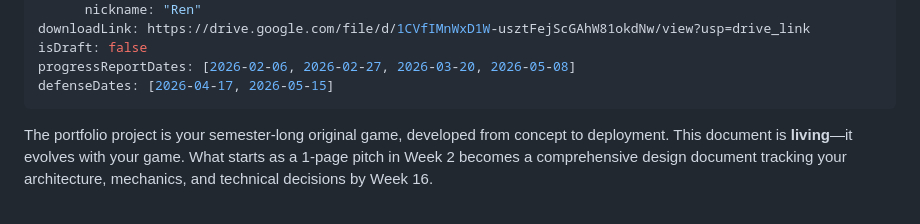
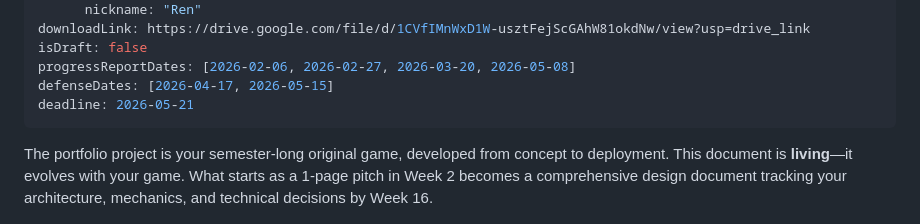
Before and after one commit to WhiteLicorice/Ren-s-Courses, a Markdown page: Content/Materials/cmsc-197-gdd-livdocs.md, the part around the change. Drawn GitHub-style.

Commit message:
docs: fix gdd portfolio project deadline

```diff
--- a/Content/Materials/cmsc-197-gdd-livdocs.md
+++ b/Content/Materials/cmsc-197-gdd-livdocs.md
@@ -12,6 +12,7 @@ downloadLink: https://drive.google.com/file/d/1CVfIMnWxD1W-usztFejScGAhW81okdNw/
 isDraft: false
 progressReportDates: [2026-02-06, 2026-02-27, 2026-03-20, 2026-05-08]
 defenseDates: [2026-04-17, 2026-05-15]
+deadline: 2026-05-21
 ---
 
 The portfolio project is your semester-long original game, developed from concept to deployment. This document is **living**—it evolves with your game. What starts as a 1-page pitch in Week 2 becomes a comprehensive design document tracking your architecture, mechanics, and technical decisions by Week 16.
```
